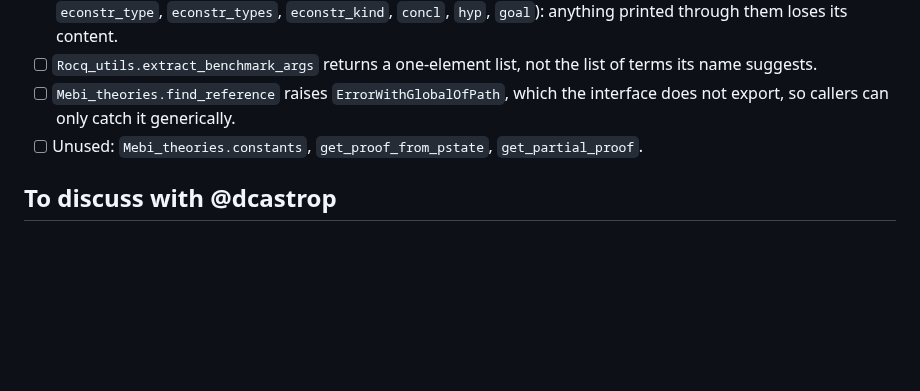
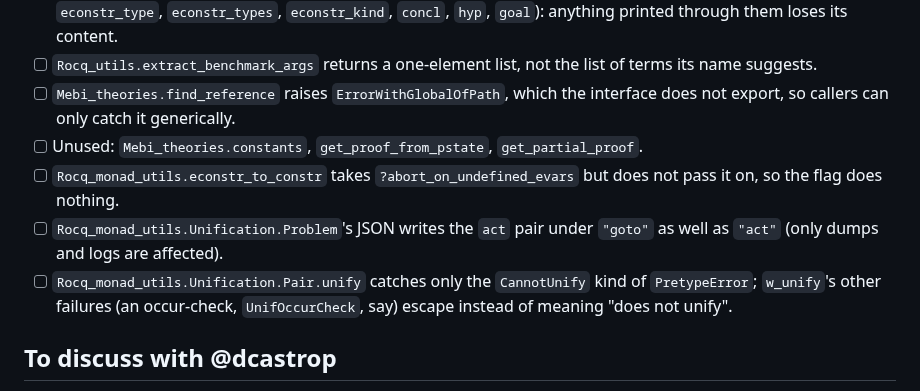
Before and after one commit to dcastrop/mebi_plugin, a Markdown page: TODO.md, the part around the change. Rendered like a GitHub page; blank space fills up the shorter version.

Commit message:
docs(TODO): three more latent bugs from the documentation pass
Co-Authored-By: Claude Opus 5.5 <noreply@anthropic.com>

```diff
--- a/TODO.md
+++ b/TODO.md
@@ -51,6 +51,9 @@ they are in the code (the comments point here); each needs a fix with a test.
 - [ ] `Rocq_utils.extract_benchmark_args` returns a one-element list, not the list of terms its name suggests.
 - [ ] `Mebi_theories.find_reference` raises `ErrorWithGlobalOfPath`, which the interface does not export, so callers can only catch it generically.
 - [ ] Unused: `Mebi_theories.constants`, `get_proof_from_pstate`, `get_partial_proof`.
+- [ ] `Rocq_monad_utils.econstr_to_constr` takes `?abort_on_undefined_evars` but does not pass it on, so the flag does nothing.
+- [ ] `Rocq_monad_utils.Unification.Problem`'s JSON writes the `act` pair under `"goto"` as well as `"act"` (only dumps and logs are affected).
+- [ ] `Rocq_monad_utils.Unification.Pair.unify` catches only the `CannotUnify` kind of `PretypeError`; `w_unify`'s other failures (an occur-check, `UnifOccurCheck`, say) escape instead of meaning "does not unify".
 
 ## To discuss with @dcastrop
 
```
